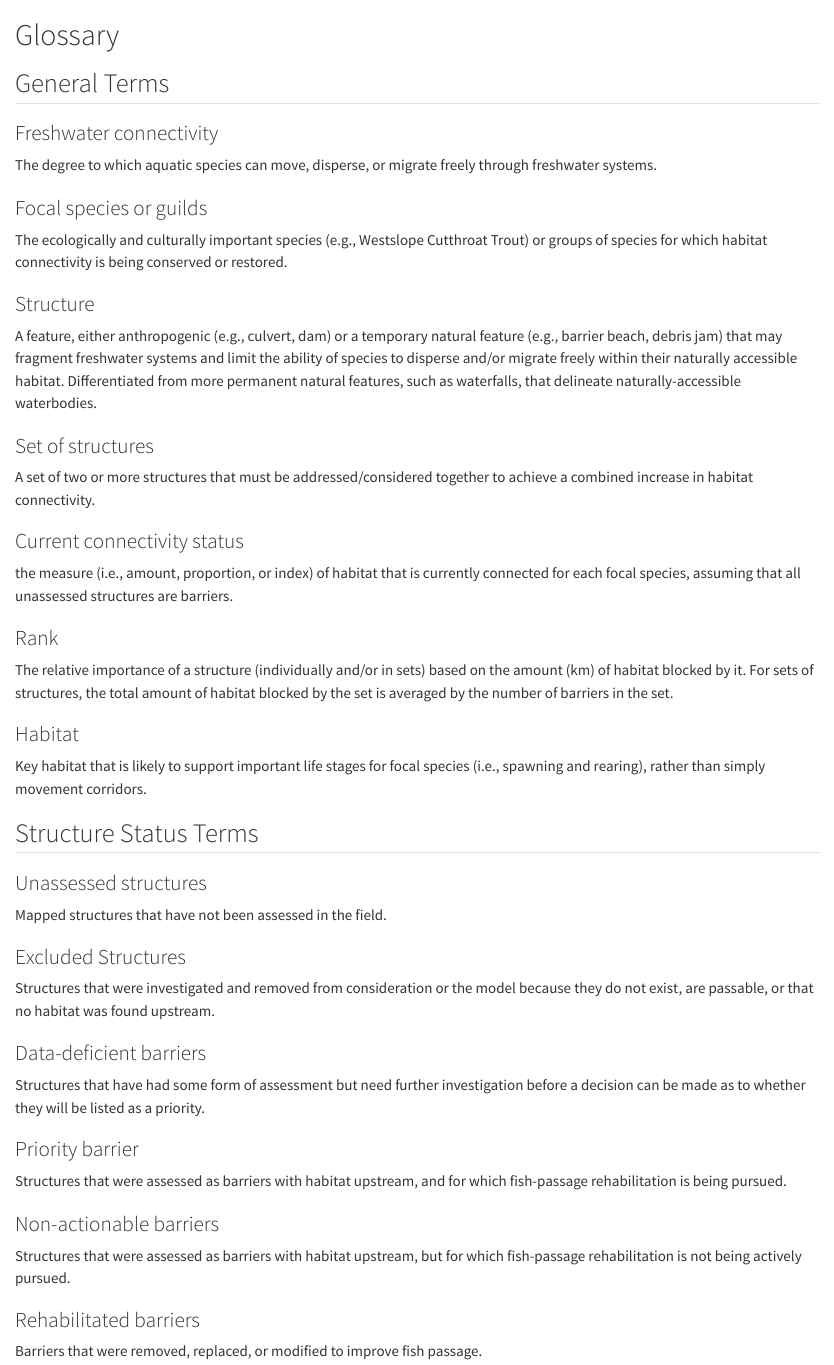
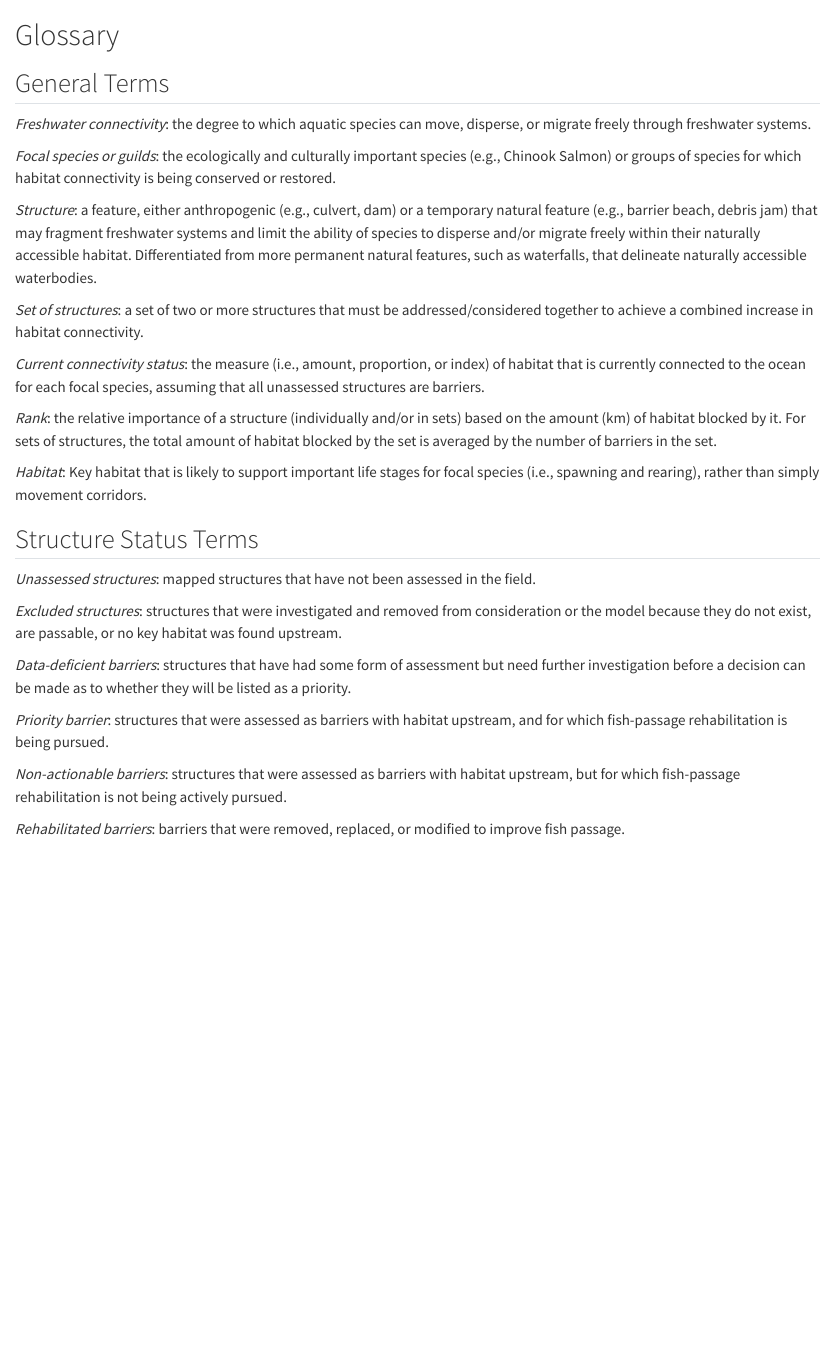
Before and after one commit to Canadian-Wildlife-Federation/bonp-shul-ushu-wcrp, a Quarto document (content/glossary.qmd): the page in a window 1100 px wide, from its top. Rendered offline with R 4.5, knitr and Pandoc in place of Quarto, with nearby package versions.

Commit message:
Update glassary

```diff
--- a/content/glossary.qmd
+++ b/content/glossary.qmd
@@ -1,44 +1,30 @@
 # Glossary {-}
 
 ## General Terms {-}
+*Freshwater connectivity*: the degree to which aquatic species can move, disperse, or migrate freely through freshwater systems.
 
-### Freshwater connectivity {-}
-The degree to which aquatic species can move, disperse, or migrate freely through freshwater systems.
+*Focal species or guilds*: the ecologically and culturally important species (e.g., Chinook Salmon) or groups of species for which habitat connectivity is being conserved or restored.
 
-### Focal species or guilds {-}
-The ecologically and culturally important species (e.g., Westslope Cutthroat Trout) or groups of species for which habitat connectivity is being conserved or restored.
+*Structure*: a feature, either anthropogenic (e.g., culvert, dam) or a temporary natural feature (e.g., barrier beach, debris jam) that may fragment freshwater systems and limit the ability of species to disperse and/or migrate freely within their naturally accessible habitat. Differentiated from more permanent natural features, such as waterfalls, that delineate naturally accessible waterbodies.
 
-### Structure {-}
-A feature, either anthropogenic (e.g., culvert, dam) or a temporary natural feature (e.g., barrier beach, debris jam) that may fragment freshwater systems and limit the ability of species to disperse and/or migrate freely within their naturally accessible habitat. Differentiated from more permanent natural features, such as waterfalls, that delineate naturally-accessible waterbodies.
+*Set of structures*: a set of two or more structures that must be addressed/considered together to achieve a combined increase in habitat connectivity.
 
-### Set of structures {-}
-A set of two or more structures that must be addressed/considered together to achieve a combined increase in habitat connectivity.
+*Current connectivity status*: the measure (i.e., amount, proportion, or index) of habitat that is currently connected to the ocean for each focal species, assuming that all unassessed structures are barriers.
 
-### Current connectivity status {-}
- the measure (i.e., amount, proportion, or index) of habitat that is currently connected for each focal species, assuming that all unassessed structures are barriers.
+*Rank*: the relative importance of a structure (individually and/or in sets) based on the amount (km) of habitat blocked by it. For sets of structures, the total amount of habitat blocked by the set is averaged by the number of barriers in the set.
 
-### Rank {-}
-The relative importance of a structure (individually and/or in sets) based on the amount (km) of habitat blocked by it. For sets of structures, the total amount of habitat blocked by the set is averaged by the number of barriers in the set.
+*Habitat*: Key habitat that is likely to support important life stages for focal species (i.e., spawning and rearing), rather than simply movement corridors.
 
-### Habitat {-}
-Key habitat that is likely to support important life stages for focal species (i.e., spawning and rearing), rather than simply movement corridors.
 
 ## Structure Status Terms  {-}
+*Unassessed structures*: mapped structures that have not been assessed in the field.
 
-### Unassessed structures {-}
-Mapped structures that have not been assessed in the field.
+*Excluded structures*: structures that were investigated and removed from consideration or the model because they do not exist, are passable, or no key habitat was found upstream.
 
-### Excluded Structures {-}
-Structures that were investigated and removed from consideration or the model because they do not exist, are passable, or that no habitat was found upstream.
+*Data-deficient barriers*: structures that have had some form of assessment but need further investigation before a decision can be made as to whether they will be listed as a priority.
 
-### Data-deficient barriers {-}
-Structures that have had some form of assessment but need further investigation before a decision can be made as to whether they will be listed as a priority.
+*Priority barrier*: structures that were assessed as barriers with habitat upstream, and for which fish-passage rehabilitation is being pursued.
 
-### Priority barrier {-}
-Structures that were assessed as barriers with habitat upstream, and for which fish-passage rehabilitation is being pursued.
+*Non-actionable barriers*: structures that were assessed as barriers with habitat upstream, but for which fish-passage rehabilitation is not being actively pursued.
 
-### Non-actionable barriers {-}
-Structures that were assessed as barriers with habitat upstream, but for which fish-passage rehabilitation is not being actively pursued.
-
-### Rehabilitated barriers {-}
-Barriers that were removed, replaced, or modified to improve fish passage.
+*Rehabilitated barriers*: barriers that were removed, replaced, or modified to improve fish passage.
```
